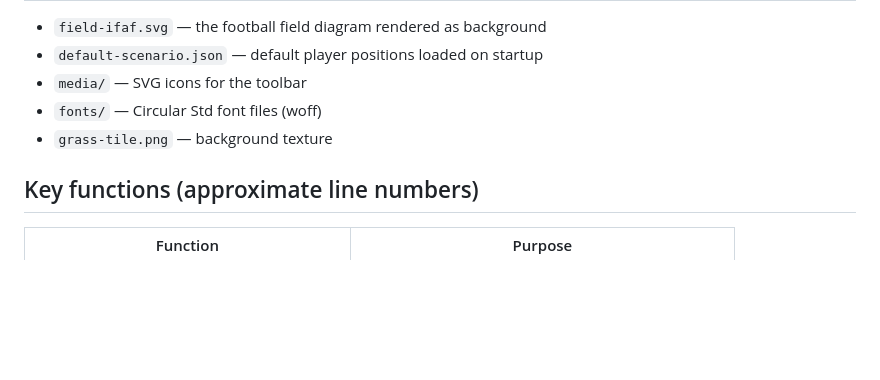
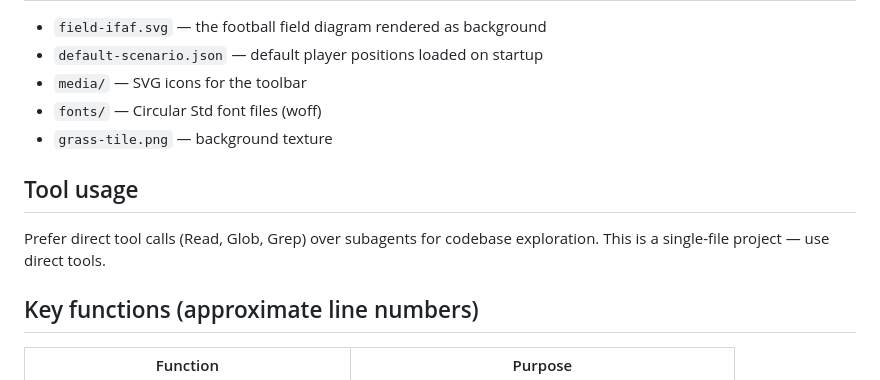
Before and after one commit to wfazackerley/ref-whiteboard, a Markdown page: CLAUDE.md, the part around the change. Rendered like a GitHub page; blank space fills up the shorter version.

Commit message:
Update CLAUDE.md file to reduce token usage

```diff
--- a/CLAUDE.md
+++ b/CLAUDE.md
@@ -40,6 +40,10 @@ All logic is in `index.html`. The code is organized into these sections:
 - `fonts/` — Circular Std font files (woff)
 - `grass-tile.png` — background texture
 
+## Tool usage
+
+Prefer direct tool calls (Read, Glob, Grep) over subagents for codebase exploration. This is a single-file project — use direct tools.
+
 ## Key functions (approximate line numbers)
 
 | Function | Purpose |
```
